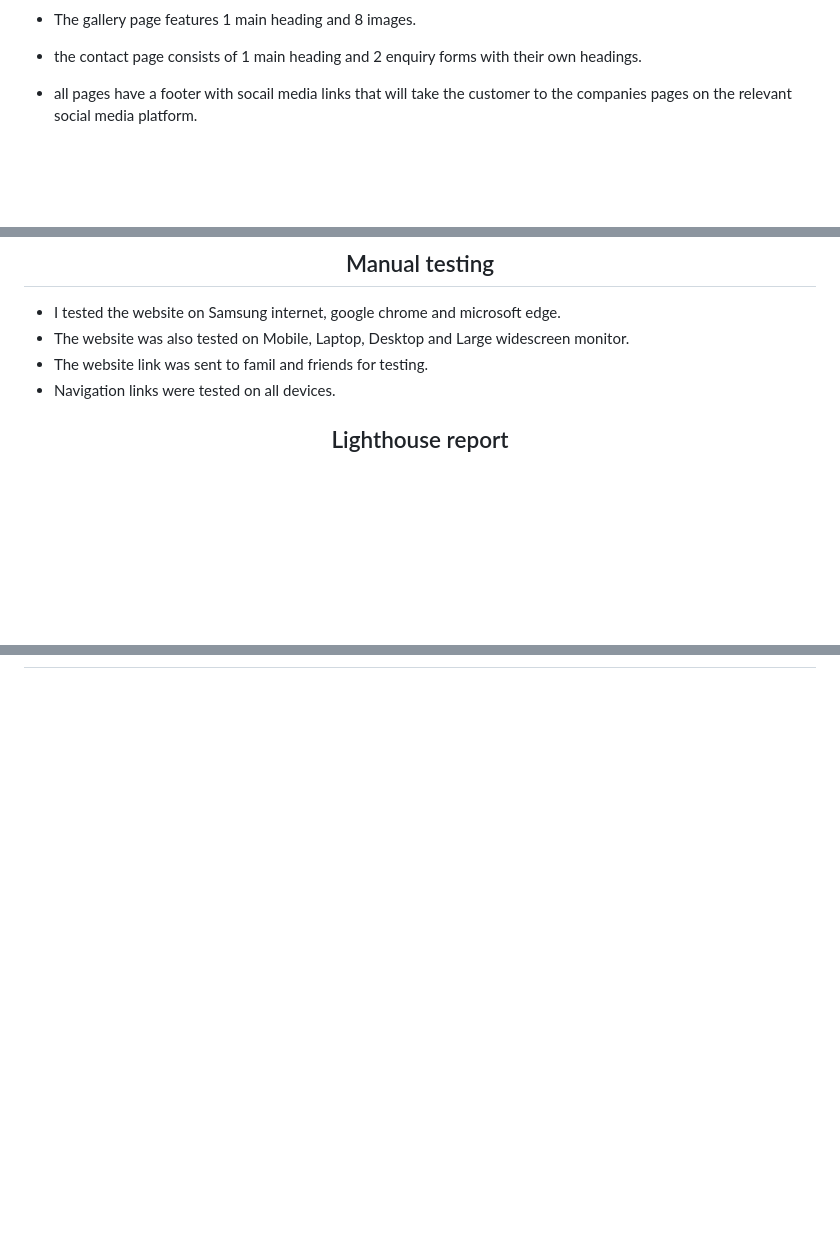
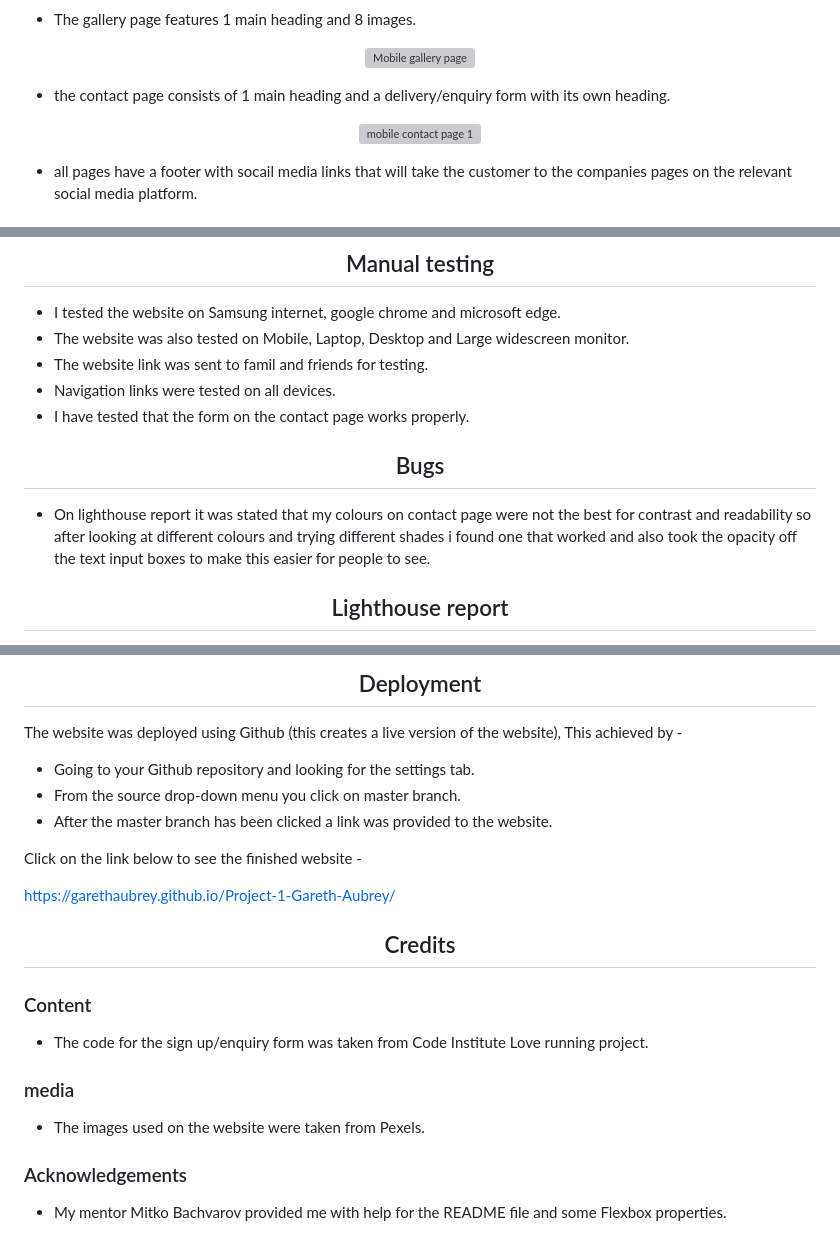
Before and after one commit to GarethAubrey/Project-1-Gareth-Aubrey, a Markdown page: README.md, 3 parts joined by grey strips. Drawn GitHub-style; blank space fills up the shorter version; grey boxes are pictures that could not be loaded.

Commit message:
Update README.md
File finished as of 08/06

```diff
--- a/README.md
+++ b/README.md
@@ -54,5 +60,18 @@ or using the logo to return to the home page. The navigation bar will change bac
 * The gallery page features 1 main heading and 8 images.
-* the contact page consists of 1 main heading and 2 enquiry forms with their own headings.
+<div align="center">
+
+![Mobile gallery page](https://github.com/GarethAubrey/Project-1-Gareth-Aubrey/assets/164876386/c93990e2-aa82-4f22-b63d-747f3417316e)
+
+</div>
+
+* the contact page consists of 1 main heading and a delivery/enquiry form with its own heading.
+
+ <div align="center">
+
+![mobile contact page 1](https://github.com/GarethAubrey/Project-1-Gareth-Aubrey/assets/164876386/9928408c-7f8e-4283-95c9-1c8783983389)
+
+</div>
+
 * all pages have a footer with socail media links that will take the customer to the companies pages on the relevant social media platform.
 
 ### Features left to implement
@@ -118,6 +137,18 @@ Following the validator results for contact.html this bug will be rectified and
 * The website was also tested on Mobile, Laptop, Desktop and Large widescreen monitor.
 * The website link was sent to famil and friends for testing.
 * Navigation links were tested on all devices.
+* I have tested that the form on the contact page works properly.
+
+<div align="center">
+
+## Bugs
+
+</div>
+
+* On lighthouse report it was stated that my colours on contact page were not the best for contrast and readability so after looking at different colours and trying
+different shades i found one that worked and also took the opacity off the text input boxes to make this easier for people to see.
+
+</div>
 <div align="center">
 
 ##  Lighthouse report
@@ -125,0 +172,33 @@ Following the validator results for contact.html this bug will be rectified and
+<div align="center">
+
+## Deployment
+
+</div>
+
+The website was deployed using Github (this creates a live version of the website), This achieved by -
+
+* Going to your Github repository and looking for the settings tab.
+* From the source drop-down menu you click on master branch.
+* After the master branch has been clicked a link was provided to the website.
+
+Click on the link below to see the finished website -
+
+https://garethaubrey.github.io/Project-1-Gareth-Aubrey/
+<div align="center">
+
+## Credits
+
+</div>
+
+### Content
+
+* The code for the sign up/enquiry form was taken from Code Institute Love running project.
+
+
+### media
+
+* The images used on the website were taken from Pexels.
+
+### Acknowledgements
+
+* My mentor Mitko Bachvarov provided me with help for the README file and some Flexbox properties.
```
Also changed, not shown: other parts of README.md (+21 -0 lines).
